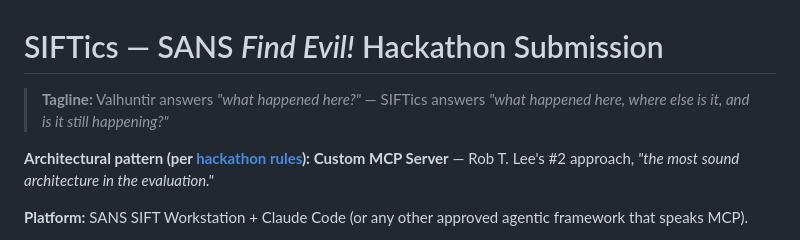
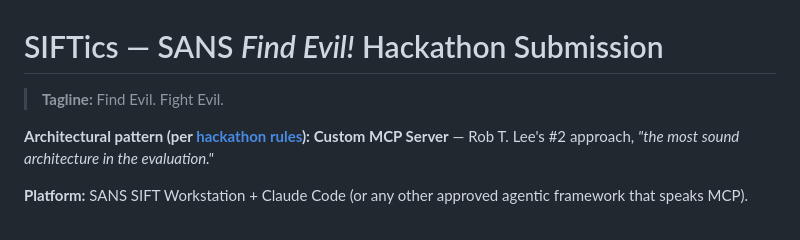
Before and after one commit to rjonhaas/SIFTics, a Markdown page: README.md, the part around the change. GitHub-like rendering.

Commit message:
README: tagline → "Find Evil. Fight Evil."
Replaces the Valhuntir-comparison tagline with a stand-on-its-own
brand line that plays off the hackathon name. The hackathon asks
participants to find evil; SIFTics's answer is to fight it. Matches
the wallpaper that setup.sh now installs on SIFT (commit 8db5e91)
and the demo video's closing slate.

Removes the last comparison-to-Valhuntir line in user-facing prose;
the rest of the README is now about SIFTics on its own terms.

Co-Authored-By: Claude Opus 4.7 <noreply@anthropic.com>

```diff
--- a/README.md
+++ b/README.md
@@ -1,6 +1,6 @@
 # SIFTics — SANS *Find Evil!* Hackathon Submission
 
-> **Tagline:** Valhuntir answers *"what happened here?"* — SIFTics answers *"what happened here, where else is it, and is it still happening?"*
+> **Tagline:** Find Evil. Fight Evil.
 
 **Architectural pattern (per [hackathon rules](https://findevil.devpost.com)):** **Custom MCP Server** — Rob T. Lee's #2 approach, *"the most sound architecture in the evaluation."*
 
```
